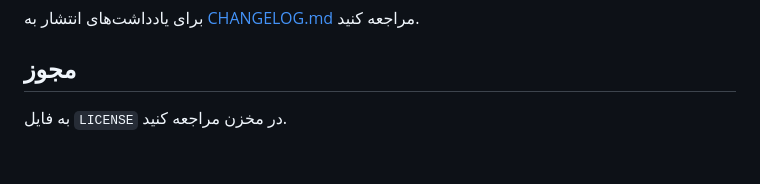
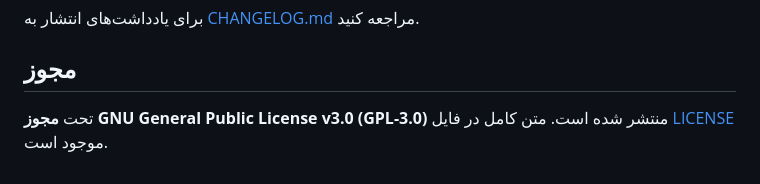
Before and after one commit to iPmartNetwork/paqetpremium, a Markdown page: README.fa.md, the part around one of its changes. Rendered like a GitHub page.

Commit message:
docs: document GPL-3.0 license and add license badge

```diff
--- a/README.fa.md
+++ b/README.fa.md
@@ -281,4 +282,4 @@ end-to-end روی VPSهای واقعی تنها قدم باقی‌مانده پ
 
 ## مجوز
 
-به فایل `LICENSE` در مخزن مراجعه کنید.
+تحت **مجوز GNU General Public License v3.0 (GPL-3.0)** منتشر شده است. متن کامل در فایل [LICENSE](LICENSE) موجود است.
```
Also changed, not shown: other parts of README.fa.md (+1 -0 lines), README.md (+2 -1 lines).
